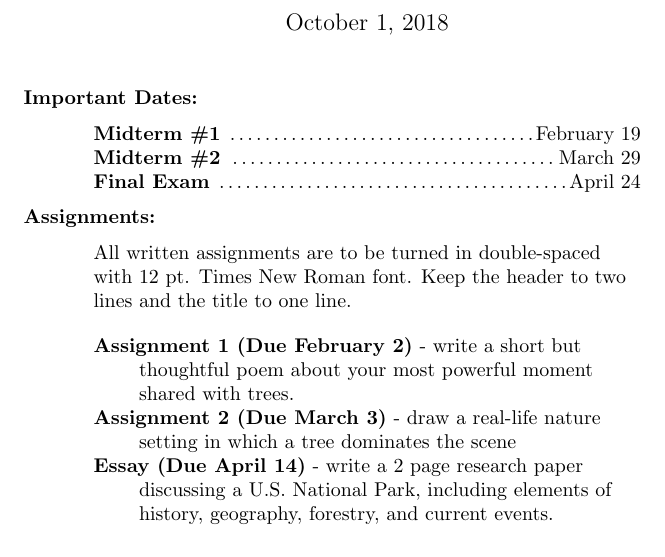
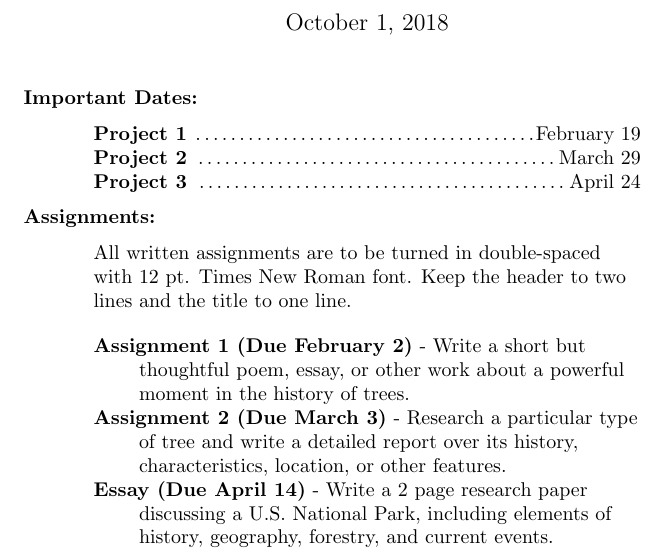
Before and after one commit to gryndan/Info-98-Syllabus-Project, a LaTeX document (syllabus.tex): part of the page, cut so that both start at the same text. Compiled offline with pdfLaTeX.

Commit message:
Update syllabus.tex

```diff
--- a/syllabus.tex
+++ b/syllabus.tex
@@ -11,9 +11,9 @@
 \noindent\textbf{Important Dates:}
 \begin{center} \begin{minipage}{3.8in}
 \begin{flushleft}
-\textbf{Midterm \#1}      \dotfill February 19  \\
-\textbf{Midterm \#2}      \dotfill March 29  \\
-\textbf{Final Exam}       \dotfill April 24  \\
+\textbf{Project 1}      \dotfill February 19  \\
+\textbf{Project 2}      \dotfill March 29  \\
+\textbf{Project 3}       \dotfill April 24  \\
 \end{flushleft}\end{minipage}\end{center}
 %%%%%%%%%%
 
@@ -24,9 +24,9 @@
 All written assignments are to be turned in double-spaced with 12 pt. Times New Roman font. Keep the header to two lines and the title to one line. \\
 \vskip.15in
 \hangindent=0.8cm
-\textbf{Assignment 1 (Due February 2)} - write a short but thoughtful poem about your most powerful moment shared with trees. \\
-\textbf{Assignment 2 (Due March 3)} - draw a real-life nature setting in which a tree dominates the scene  \\
-\textbf{Essay (Due April 14)} - write a 2 page research paper discussing a U.S. National Park, including elements of history, geography, forestry, and current events. \\
+\textbf{Assignment 1 (Due February 2)} - Write a short but thoughtful poem, essay, or other work about a powerful moment in the history of trees. \\
+\textbf{Assignment 2 (Due March 3)} - Research a particular type of tree and write a detailed report over its history, characteristics, location, or other features.  \\
+\textbf{Essay (Due April 14)} - Write a 2 page research paper discussing a U.S. National Park, including elements of history, geography, forestry, and current events. \\
 \end{flushleft}\end{minipage}\end{center}
 %%%%%%%%%%
 
```
